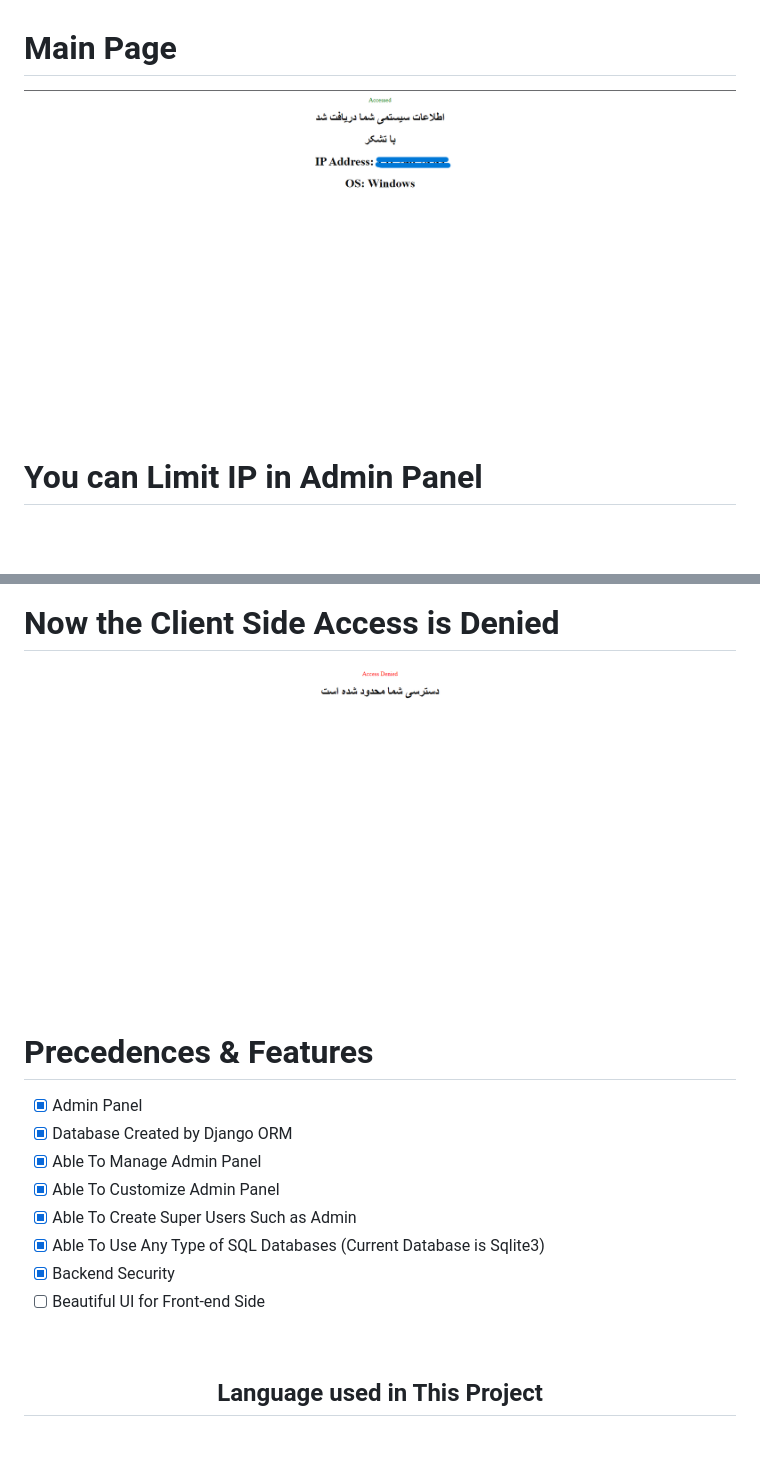
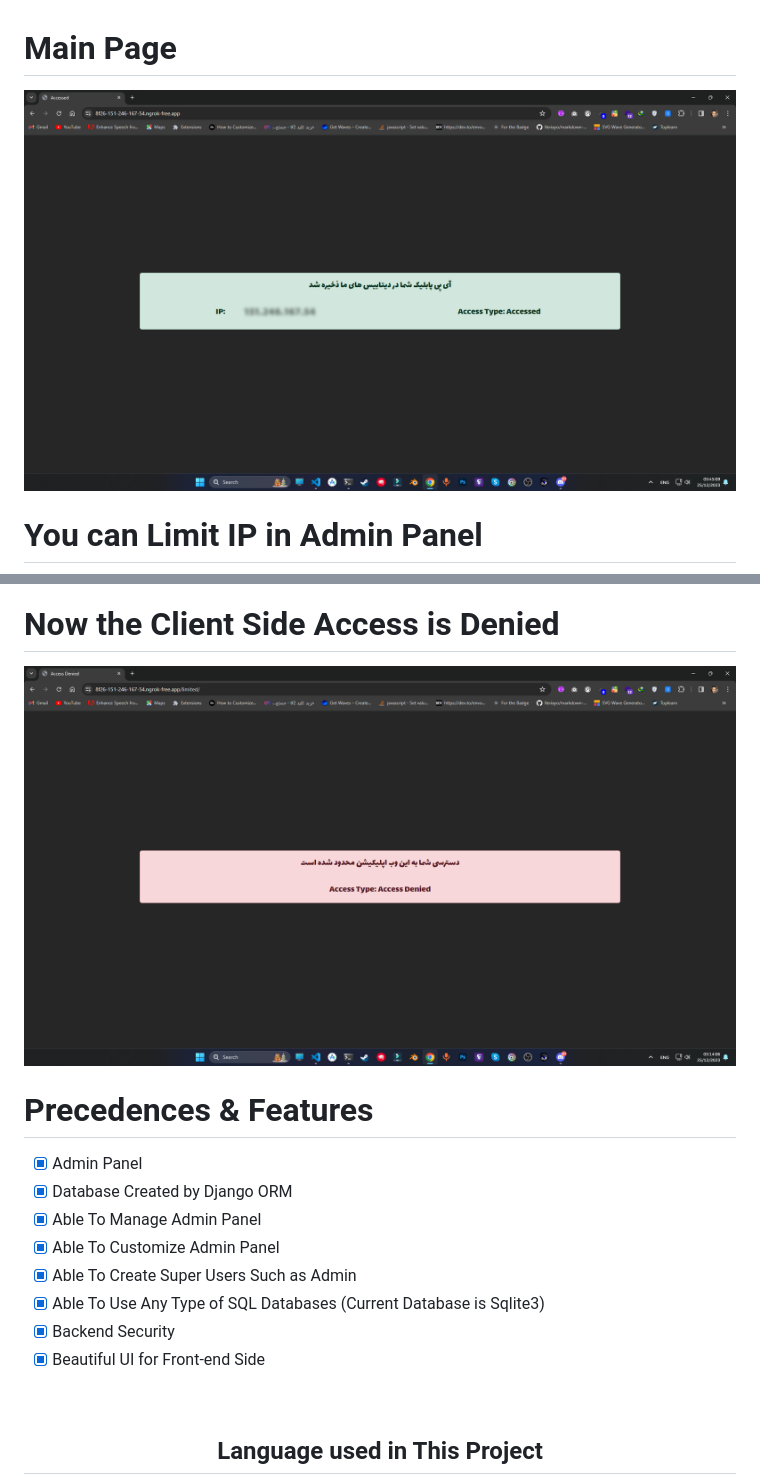
Before and after one commit to shervinbdndev/IPLimiter, a Markdown page: README.md, 2 parts joined by grey strips. GitHub-like rendering; pictures changed too: images/denied.png, images/granted.png; blank space fills up the shorter version.

```diff
--- a/README.md
+++ b/README.md
@@ -31,7 +31,7 @@
 - [x] Able To Create Super Users Such as Admin
 - [x] Able To Use Any Type of SQL Databases (Current Database is Sqlite3)
 - [x] Backend Security
-- [ ] Beautiful UI for Front-end Side
+- [x] Beautiful UI for Front-end Side
 
 <br>
 
```
Also changed, not shown: 8 other files.
